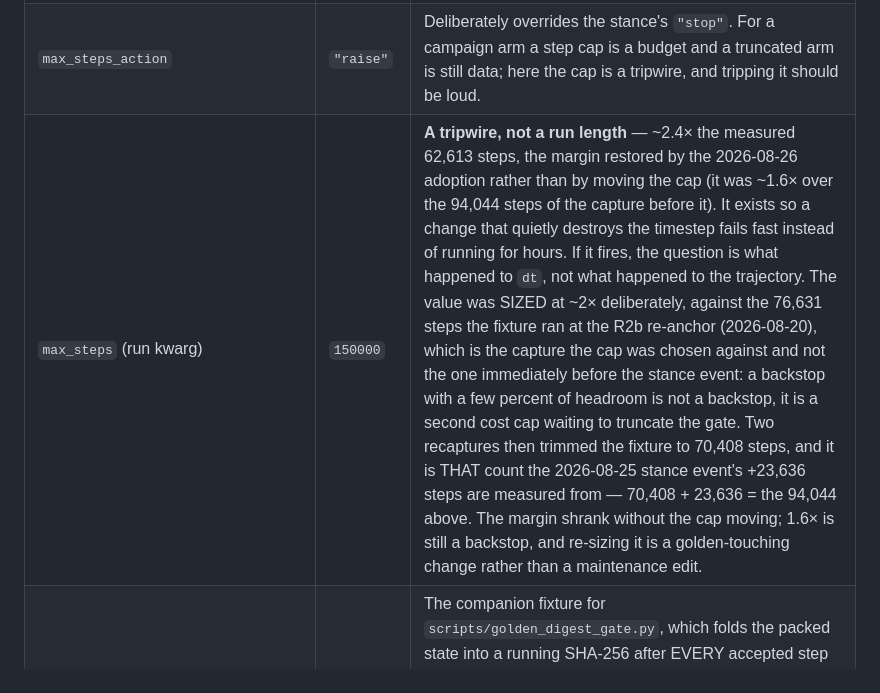
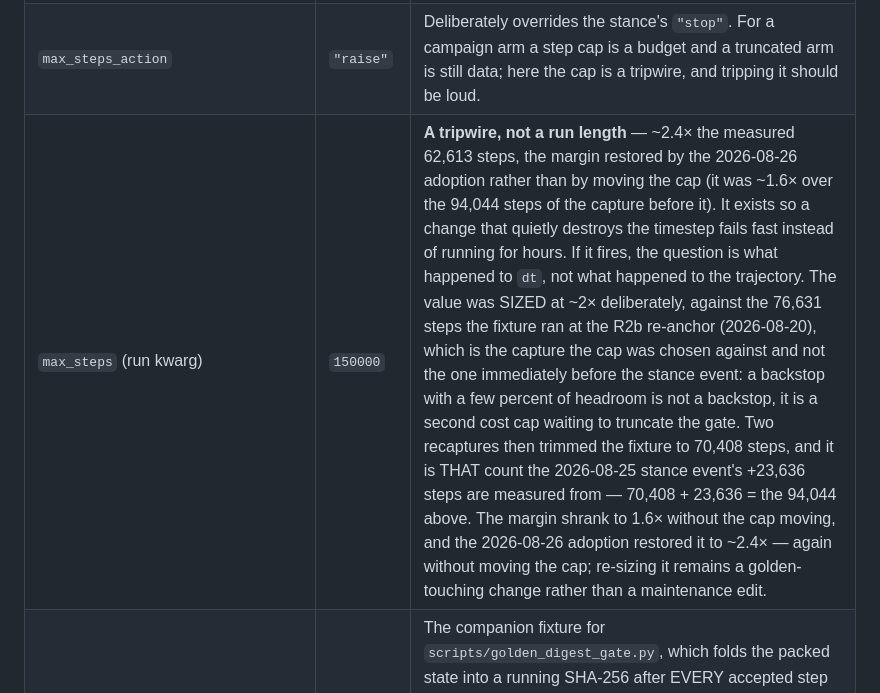
Before and after one commit to tlook19/bapsf-transport, a Markdown page: cablp/scripts/golden_baseline_provenance.md, the part around the change. Drawn GitHub-style.

Commit message:
[dtc-adoption docs tail] cross-point defaults-provenance entry (Tom 26ex); resolve the max_steps row's stale closing sentence; NUMERICS wrap fix (reviewer nits, docs-only)

```diff
--- a/cablp/scripts/golden_baseline_provenance.md
+++ b/cablp/scripts/golden_baseline_provenance.md
@@ -103,7 +103,7 @@ to be.
 |---|---|---|
 | `nx` | `60` | Axial resolution of the far column: a pure cost knob. The campaign runs 268; a reviewer pays for this gate on the candidate branch and again post-merge. Pinned rather than inherited so a future default-`nx` change cannot multiply every gate's runtime silently. |
 | `max_steps_action` | `"raise"` | Deliberately overrides the stance's `"stop"`. For a campaign arm a step cap is a budget and a truncated arm is still data; here the cap is a tripwire, and tripping it should be loud. |
-| `max_steps` (run kwarg) | `150000` | **A tripwire, not a run length** — ~2.4× the measured 62,613 steps, the margin restored by the 2026-08-26 adoption rather than by moving the cap (it was ~1.6× over the 94,044 steps of the capture before it). It exists so a change that quietly destroys the timestep fails fast instead of running for hours. If it fires, the question is what happened to `dt`, not what happened to the trajectory. The value was SIZED at ~2× deliberately, against the 76,631 steps the fixture ran at the R2b re-anchor (2026-08-20), which is the capture the cap was chosen against and not the one immediately before the stance event: a backstop with a few percent of headroom is not a backstop, it is a second cost cap waiting to truncate the gate. Two recaptures then trimmed the fixture to 70,408 steps, and it is THAT count the 2026-08-25 stance event's +23,636 steps are measured from — 70,408 + 23,636 = the 94,044 above. The margin shrank without the cap moving; 1.6× is still a backstop, and re-sizing it is a golden-touching change rather than a maintenance edit. |
+| `max_steps` (run kwarg) | `150000` | **A tripwire, not a run length** — ~2.4× the measured 62,613 steps, the margin restored by the 2026-08-26 adoption rather than by moving the cap (it was ~1.6× over the 94,044 steps of the capture before it). It exists so a change that quietly destroys the timestep fails fast instead of running for hours. If it fires, the question is what happened to `dt`, not what happened to the trajectory. The value was SIZED at ~2× deliberately, against the 76,631 steps the fixture ran at the R2b re-anchor (2026-08-20), which is the capture the cap was chosen against and not the one immediately before the stance event: a backstop with a few percent of headroom is not a backstop, it is a second cost cap waiting to truncate the gate. Two recaptures then trimmed the fixture to 70,408 steps, and it is THAT count the 2026-08-25 stance event's +23,636 steps are measured from — 70,408 + 23,636 = the 94,044 above. The margin shrank to 1.6× without the cap moving, and the 2026-08-26 adoption restored it to ~2.4× — again without moving the cap; re-sizing it remains a golden-touching change rather than a maintenance edit. |
 | digest horizon (`baselines/golden_digest_4k.json`) | first `4000` accepted steps | The companion fixture for `scripts/golden_digest_gate.py`, which folds the packed state into a running SHA-256 after EVERY accepted step of this same configuration. The horizon is a cost knob, not physics: 4,000 steps is **11 min 33 s** on the pure path against the full gate's 16 min 16 s compiled / 45 min 55 s pure (2026-08-26 adoption capture, clean lane), and over the steps it covers it is the STRONGER check, because the golden certifies only what reaches a save. (Those are post-`mg-pure-vectorize` figures, the digest one measured on a clean lane 2026-08-26. The `~2.5 min` against a `~17` min gate this row carried before was true at the PREVIOUS stance; the adaptive-`dt` change recorded in the 2026-08-25 stance event is what moved it.) That gate runs at `max_steps_action = "stop"` — the cap is its run length, not a tripwire — which changes what happens AT the cap and nothing before it. |
 
 `BASELINE_FLAG_OVERRIDES` carries one entry, `neutral_equilibration = True`, for
```
Also changed, not shown: 2 other files.
